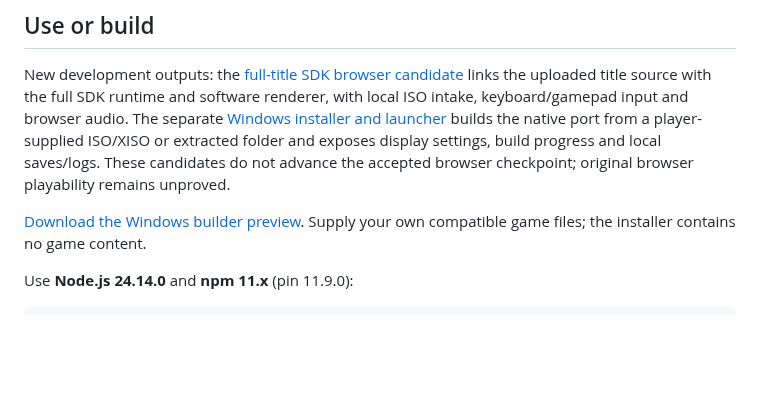
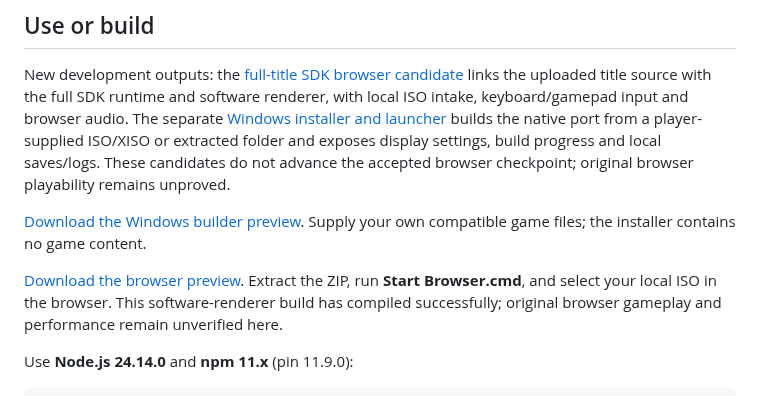
Before and after one commit to Jdiller-86/fuzion-frenzy-web-port, a Markdown page: README.md, the part around the change. Drawn GitHub-style; blank space fills up the shorter version.

Commit message:
Link the published local-ISO browser preview

````diff
--- a/README.md
+++ b/README.md
@@ -65,6 +65,11 @@ the accepted browser checkpoint; original browser playability remains unproved.
 [Download the Windows builder preview](https://github.com/Jdiller-86/fuzion-frenzy-web-port/releases/tag/windows-builder-v0.1.1-preview.1).
 Supply your own compatible game files; the installer contains no game content.
 
+[Download the browser preview](https://github.com/Jdiller-86/fuzion-frenzy-web-port/releases?q=browser).
+Extract the ZIP, run **Start Browser.cmd**, and select your local ISO in the
+browser. This software-renderer build has compiled successfully; original
+browser gameplay and performance remain unverified here.
+
 Use **Node.js 24.14.0** and **npm 11.x** (pin 11.9.0):
 
 ```sh
````
Also changed, not shown: docs/sdk-browser.md (+3 -0 lines).
